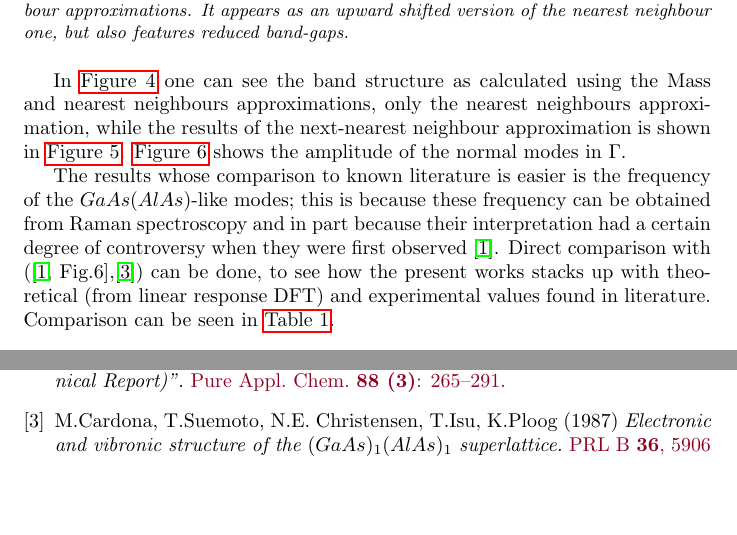
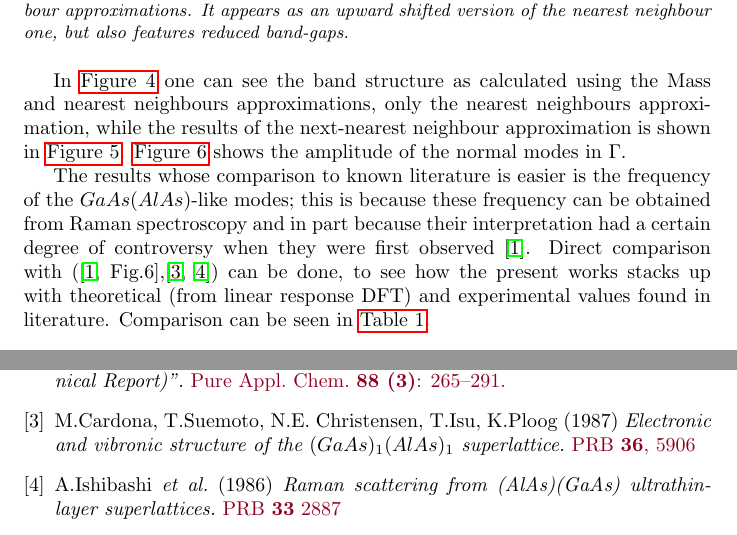
Before and after one commit to PriscoLC/Nanoscience, a LaTeX document (Relazione.tex): two parts of pages 6 and 9 of 9, joined at a grey line, cut so that both start at the same text, the shorter picture padded with empty space. Compiled offline with pdfLaTeX.

Commit message:
Prima versione relazione completa. Modifiche minori 	modified:   Relazione.aux 	modified:   Relazione.log 	modified:   Relazione.pdf 	modified:   Relazione.tex

```diff
--- a/Relazione.tex
+++ b/Relazione.tex
@@ -219,7 +219,7 @@ In \autoref{fig:nearest} one can see the band structure as calculated using the
 	\caption{Calculated amplitudes ({\color{pinegreen} nearest neighbour} and {\color{plum} next-nearest neighbour})  of the four bands, in the high symmetry point $\Gamma$.\\ The first mode appropriately is a rigid translation, since it's a zero frequency mode. The third and fourth mode should respectively be the $GaAs$-like and $AlAs$-like LO modes. While the $AlAs$-like modes does indeed display some degree of confinement, no such thing can be said for the $GaAs$-like mode, showing the limitation of this simple model.}
 	\label{fig:ampiezze}
 \end{figure}
-The results whose comparison to known literature is easier is the frequency of the $GaAs$($AlAs$)-like modes; this is because these frequency can be obtained from Raman spectroscopy and in part because their interpretation had a certain degree of controversy when they were first observed \cite{Molinari}. Direct comparison with (\cite[Fig.6]{Molinari},\cite{Cardona}) can be done, to see how the present works stacks up with theoretical (from linear response DFT)  and experimental values found in literature. Comparison can be seen in \autoref{tab:frequenze}.\\
+The results whose comparison to known literature is easier is the frequency of the $GaAs$($AlAs$)-like modes; this is because these frequency can be obtained from Raman spectroscopy and in part because their interpretation had a certain degree of controversy when they were first observed \cite{Molinari}. Direct comparison with (\cite[Fig.6]{Molinari},\cite{Cardona,Ishibashi}) can be done, to see how the present works stacks up with theoretical (from linear response DFT)  and experimental values found in literature. Comparison can be seen in \autoref{tab:frequenze}.\\
 \medskip
 
 \begin{table}
@@ -253,6 +253,9 @@ Comparison of the $GaAs$/$AlAs$-like frequencies to both experiment and more sop
 		Juris Meija \emph{et al.} (2016).\emph{"Atomic weights of the elements 2013 (IUPAC Technical Report)".} {\color{Burgundy} Pure Appl. Chem. \textbf{88 (3)}: 265–291.}
 	\bibitem{Cardona}
 		M.Cardona, T.Suemoto, N.E. Christensen, T.Isu, K.Ploog (1987)
-		\emph{Electronic and vibronic structure of the $(GaAs)_1(AlAs)_1$ superlattice.} {\color{Burgundy} PRL B \textbf{36}, 5906}
+		\emph{Electronic and vibronic structure of the $(GaAs)_1(AlAs)_1$ superlattice.} {\color{Burgundy} PRB \textbf{36}, 5906}
+	\bibitem{Ishibashi}
+		A.Ishibashi \emph{et al.} (1986)
+		\emph{Raman scattering from (AlAs)(GaAs) ultrathin-layer superlattices.} {\color{Burgundy} PRB \textbf{33} 2887}
 \end{thebibliography}
 \end{document}
```
Also changed, not shown: Relazione.pdf, Relazione.tex (4 more changed lines), 2 other files.
